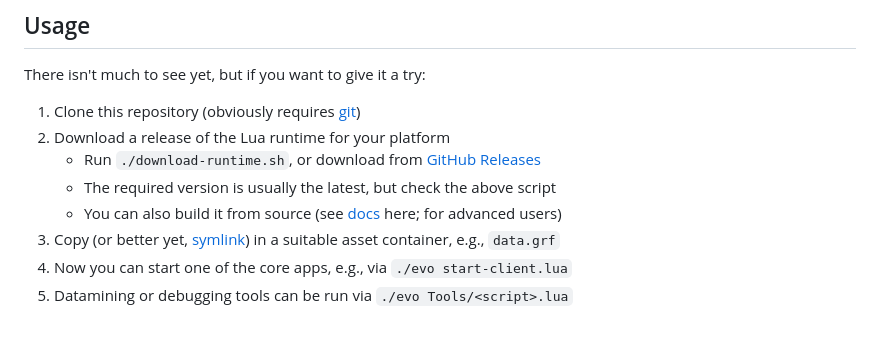
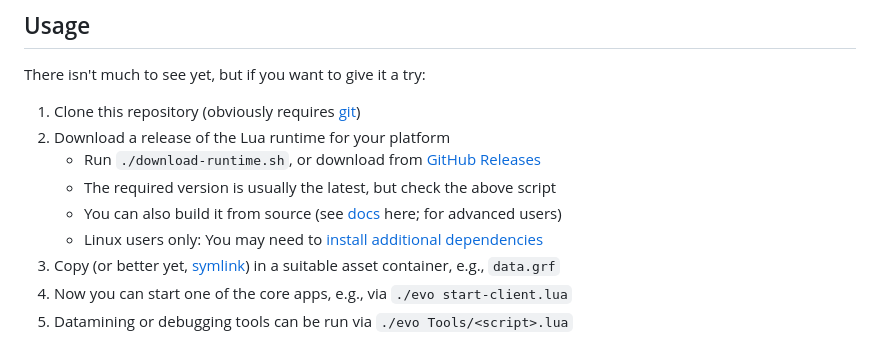
Before and after one commit to RagnarokResearchLab/RagLite, a Markdown page: README.md, the part around the change. Rendered like a GitHub page.

Commit message:
Docs: Add a note regarding Linux dependencies to the README
Ideally this shouldn't be necessary. But due to webview, currently it is.

```diff
--- a/README.md
+++ b/README.md
@@ -45,6 +45,7 @@ There isn't much to see yet, but if you want to give it a try:
 	* Run ``./download-runtime.sh``, or download from [GitHub Releases](https://github.com/evo-lua/evo-runtime/releases)
 	* The required version is usually the latest, but check the above script
 	* You can also build it from source (see [docs](https://evo-lua.github.io/docs/how-to-guides/building-from-source) here; for advanced users)
+	* Linux users only: You may need to [install additional dependencies](https://evo-lua.github.io/docs/getting-started/installation#external-dependencies)
 1. Copy (or better yet, [symlink](https://en.wikipedia.org/wiki/Symbolic_link)) in a suitable asset container, e.g., `data.grf`
 1. Now you can start one of the core apps, e.g., via `./evo start-client.lua`
 1. Datamining or debugging tools can be run via `./evo Tools/<script>.lua`
```
